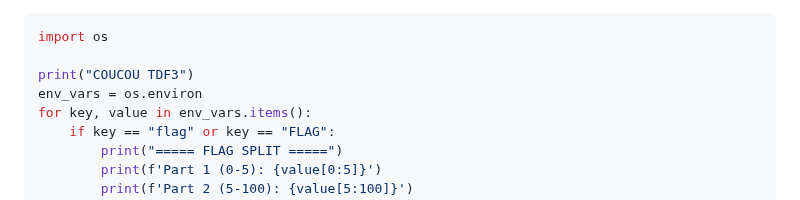
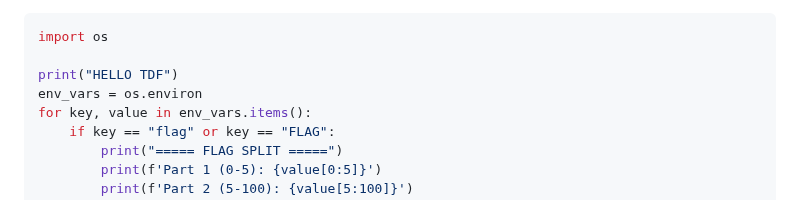
Before and after one commit to Nebouh/tdf-ctf-cicd, a Markdown page: README.md, the part around the change. Rendered like a GitHub page.

````diff
--- a/README.md
+++ b/README.md
@@ -78,7 +78,7 @@ setup(
 ```Python
 import os
 
-print("COUCOU TDF3")
+print("HELLO TDF")
 env_vars = os.environ
 for key, value in env_vars.items():
     if key == "flag" or key == "FLAG":
````
